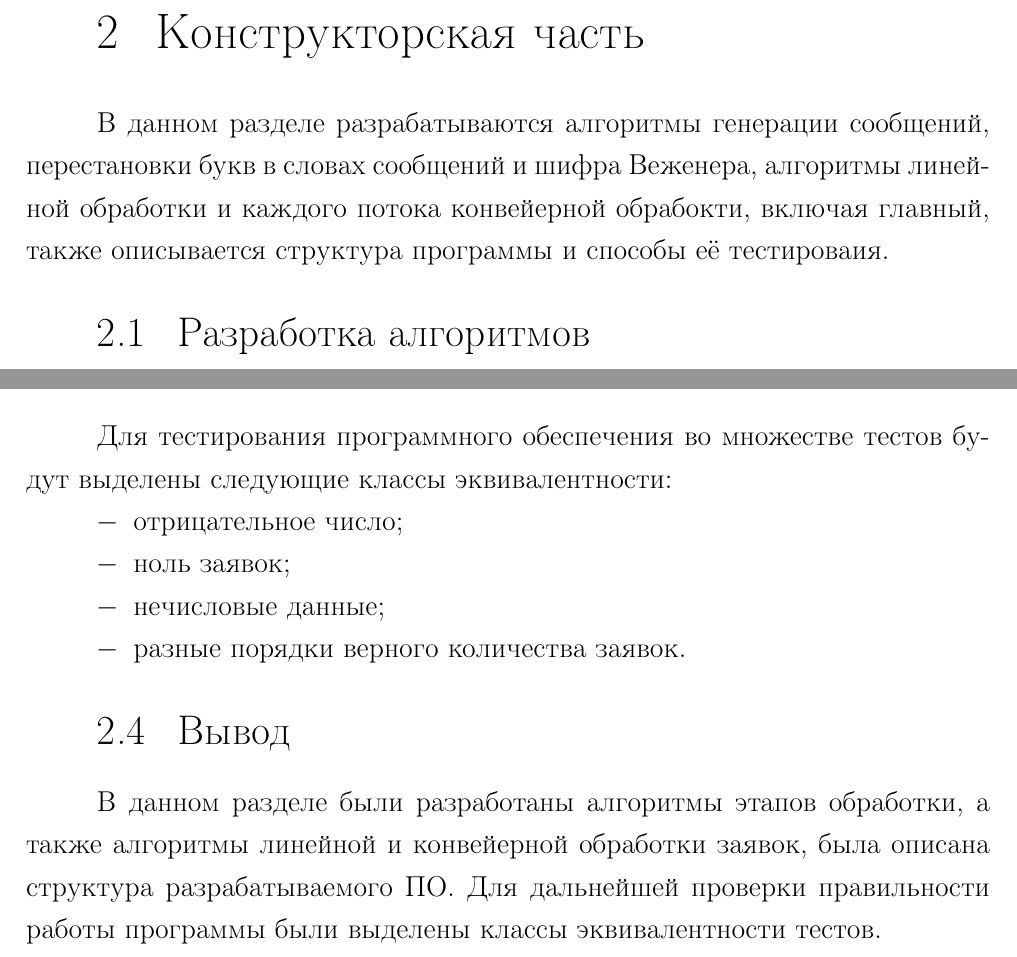
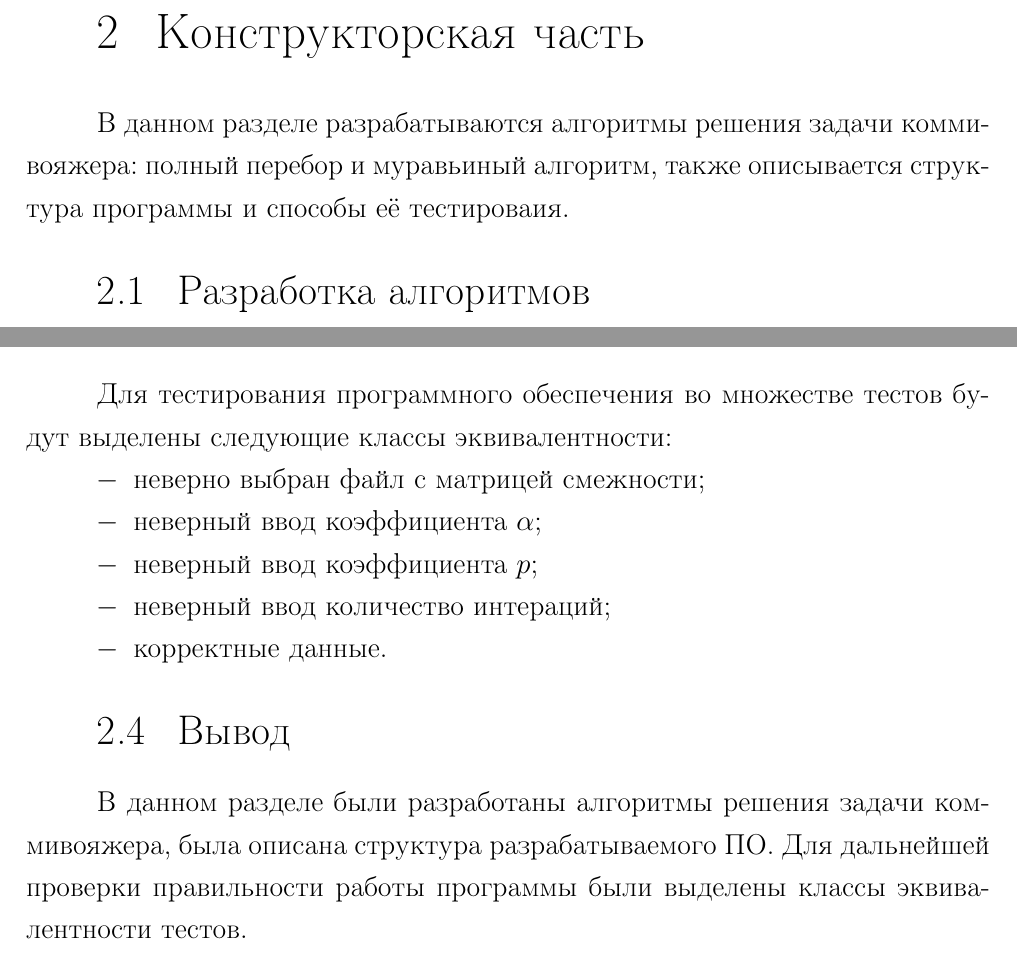
Before and after one commit to MyMiDiII/bmstu-aa, a LaTeX document (lab06/docs/tex/report.tex, which reads lab06/docs/tex/05-design.tex): two parts of pages 8 and 9 of 15 before the commit and two parts of pages 8 and 10 of 16 after it, joined at a grey line, cut so that both start at the same text. Compiled offline with pdfLaTeX; a LaTeX package or settings file that is missing is left out.

Commit message:
ADD: lab06 design

```diff
--- a/lab06/docs/tex/05-design.tex
+++ b/lab06/docs/tex/05-design.tex
@@ -1,9 +1,8 @@
 \chapter{Конструкторская часть}
 
-В данном разделе разрабатываются алгоритмы генерации сообщений, перестановки
-букв в словах сообщений и шифра Веженера, алгоритмы линейной обработки и
-каждого потока конвейерной обрабокти, включая главный, также описывается
-структура программы и способы её тестироваия.
+В данном разделе разрабатываются алгоритмы решения задачи коммивояжера: полный
+перебор и муравьиный алгоритм, также описывается структура программы и способы
+её тестироваия.
 
 \section{Разработка алгоритмов}
 
@@ -52,15 +31,15 @@
 Для тестирования программного обеспечения во множестве тестов будут выделены
 следующие классы эквивалентности:
 \begin{itemize}[left=\parindent]
-    \item отрицательное число;
-    \item ноль заявок;
-    \item нечисловые данные;
-    \item разные порядки верного количества заявок.
+    \item неверно выбран файл с матрицей смежности;
+    \item неверный ввод коэффициента $\alpha$;
+    \item неверный ввод коэффициента $p$;
+    \item неверный ввод количество интераций;
+    \item корректные данные.
 \end{itemize}
 
 \section{Вывод}
 
-В данном разделе были разработаны алгоритмы этапов обработки, а также алгоритмы
-линейной и конвейерной обработки заявок, была описана структура
-разрабатываемого ПО.  Для дальнейшей проверки правильности работы программы
-были выделены классы эквивалентности тестов.
+В данном разделе были разработаны алгоритмы решения задачи коммивояжера, была
+описана структура разрабатываемого ПО. Для дальнейшей проверки правильности
+работы программы были выделены классы эквивалентности тестов.
```
Also changed, not shown: lab06/docs/data/schemes/ants.pdf (added), lab06/docs/data/schemes/bruteForce.pdf (added), lab06/docs/pdf/report.pdf, lab06/docs/tex/05-design.tex (36 more changed lines), 1 other file.
